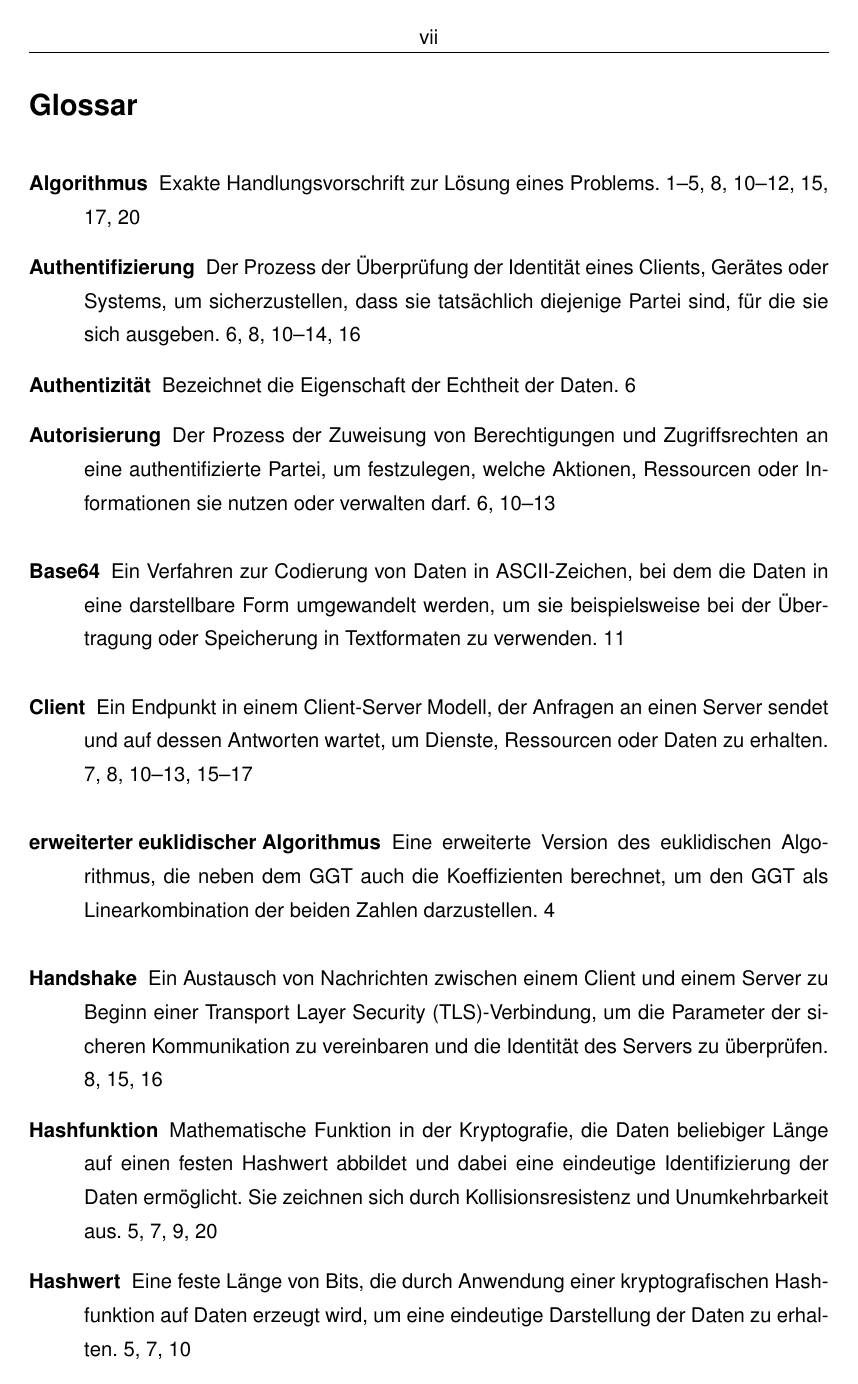
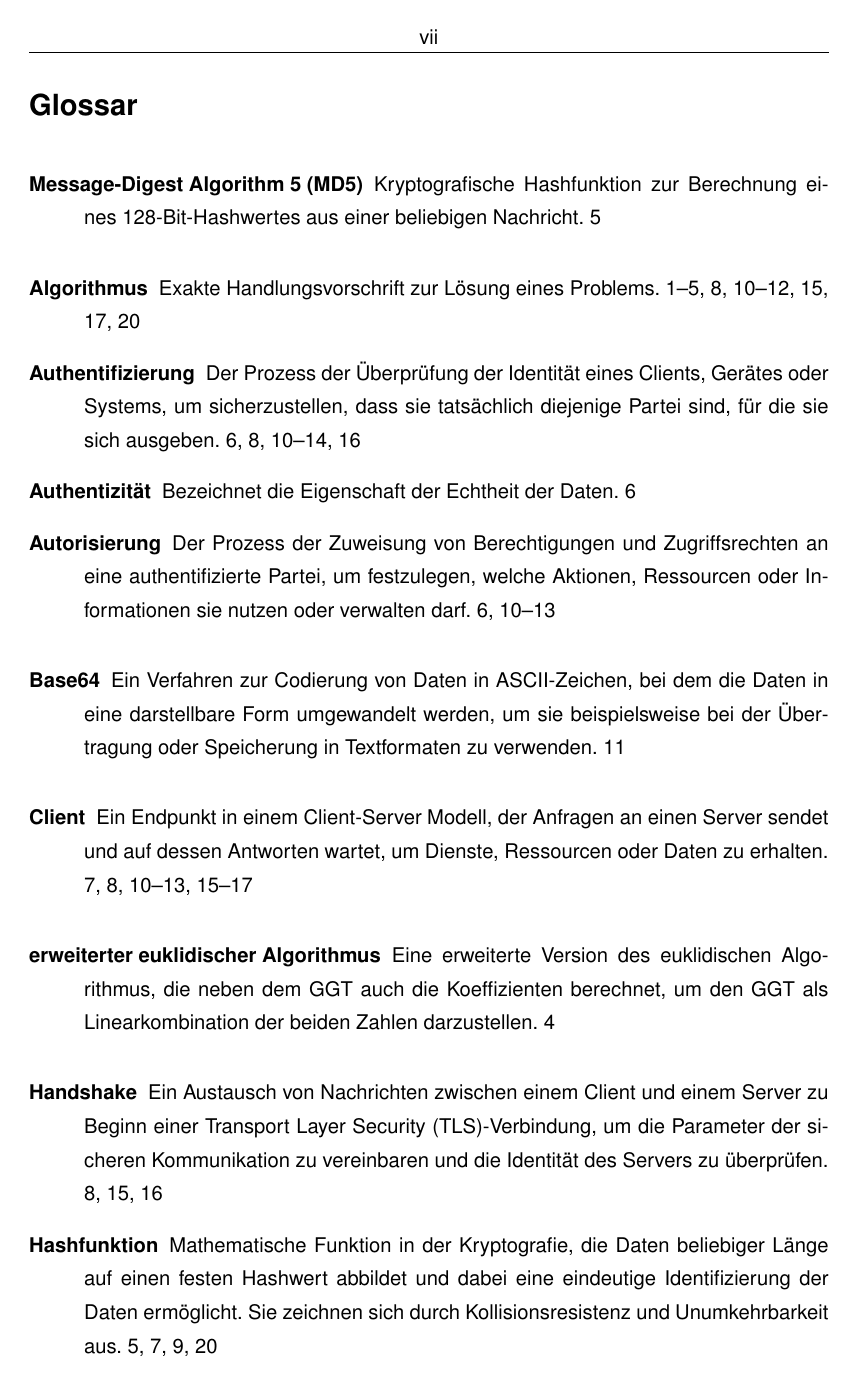
Before and after one commit to D4sK43nguru/SeminararbeitSoSe2023, a LaTeX thesis (thesis_main.tex, which reads abkuerzungen/glossar.tex): page 7 of 34. Compiled offline with pdfLaTeX.

```diff
--- a/abkuerzungen/glossar.tex
+++ b/abkuerzungen/glossar.tex
@@ -88,7 +88,7 @@
 	plural = {Kompressionsfunktionen}
 }
 \newglossaryentry{MD5}{
-	name={Message-Digest Algorithm 5 (\acs{MD5})},
+	name={\acf{MD5}},
     plural = {\acs{MD5}},
 	description = {Kryptografische \gls{hashfunc} zur Berechnung eines 128-Bit-\glsdisp{hashwert}{Hashwertes} aus einer beliebigen Nachricht}
 }
@@ -116,7 +116,7 @@
 
 \newglossaryentry{X509}{
         name = {X.509},
-        description = {Standard der \ac{ITUT} für eine \gls{publicKey}-Infrastruktur zum erstellen digitaler Zertifikate (\autoref{subsubsec:digitale-signaturen-und-zertifikate}). Im November 2020 als ISO/IEC 9594\endash 8 aktualisiert worden}
+        description = {Standard der \ac{ITUT} für eine \gls{publicKey}-Infrastruktur zum erstellen digitaler Zertifikate. Im November 2020 als ISO/IEC 9594\endash 8 aktualisiert worden}
 }
 
 \newglossaryentry{client}{
@@ -148,28 +148,28 @@
         description = {Daten dürfen nur von Personen verarbeitet werden, die dafür berechtigt sind}
 }
 
-\newglossaryentry{verfügbarkeit}{
-        name = {Verfügbarkeit},
-        plural = {Verfügbarkeiten},
+\newglossaryentry{verfuegbarkeit}{
+        name = {Verf\"ugbarkeit},
+        plural = {Verf\"ugbarkeiten},
         description = {Daten müssen zu definierten Zeiten im Einklang mit der \gls{vertraulichkeit} und \gls{integritaet} zur Verfügung stehen}
 }
 
 \newglossaryentry{integritaet}{
-        name = {Integrität},
-        plural = {Integritäten},
+        name = {Integrit\"at},
+        plural = {Integrit\"aten},
         description = {Die Vollständigkeit und Unversehrtheit von Daten muss gewährleistet werden}
 }
 
-\newglossaryentry{authentizität}{
-        name = {Authentizität},
-        plural = {Authentizitäten},
+\newglossaryentry{authentizitaet}{
+        name = {Authentizit\"at},
+        plural = {Authentizit\"aten},
         description = {Bezeichnet die Eigenschaft der Echtheit der Daten}
 }
 
 \newglossaryentry{authentifizierung}{
         name = {Authentifizierung},
         plural = {Authentifizierungen},
-        description = {Der Prozess der Überprüfung der Identität eines \gls{client}s, Gerätes oder Systems, um sicherzustellen, dass sie tatsächlich diejenige Partei sind, für die sie sich ausgeben}
+        description = {Der Prozess der Überprüfung der Identit\"at eines \gls{client}s, Gerätes oder Systems, um sicherzustellen, dass sie tatsächlich diejenige Partei sind, für die sie sich ausgeben}
 }
 
 \newglossaryentry{autorisierung}{
```
Also changed, not shown: abkuerzungen/acronyms.tex (+1 -1 lines), kapitel/kapitel_2/kapitel_2.tex (+4 -4 lines), kapitel/kapitel_3/kapitel_3.tex (+1 -1 lines), thesis_main.ind (deleted), thesis_main.pdf, 4 other files.
